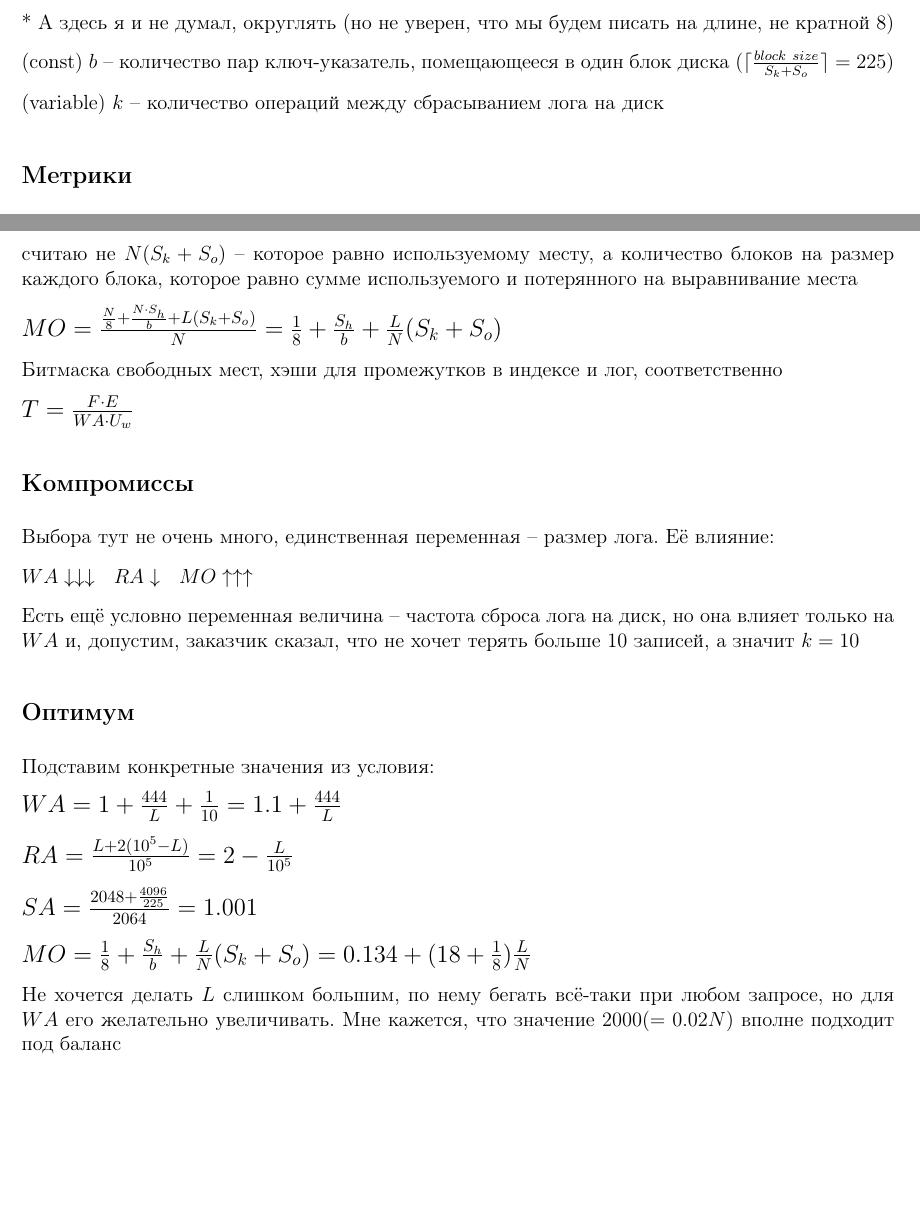
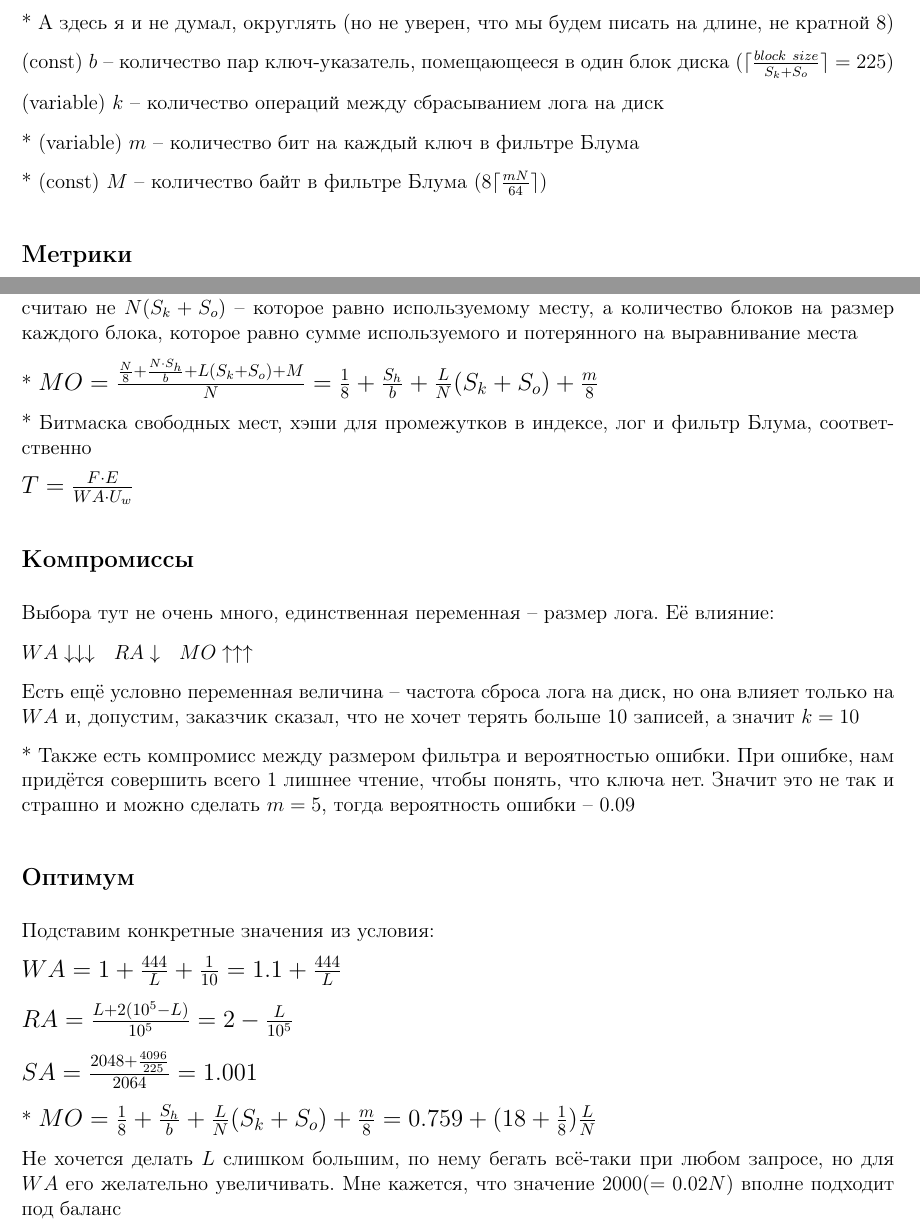
Before and after one commit to kibrq/KVS, a LaTeX document (DSS.tex, which reads analysis.tex): two parts of pages 4 and 5 of 5 before the commit and two parts of pages 3 and 4 of 5 after it, joined at a grey line, cut so that both start at the same text, the shorter picture padded with empty space. Compiled offline with pdfLaTeX.

Commit message:
Fix analysis

```diff
--- a/analysis.tex
+++ b/analysis.tex
@@ -40,6 +40,10 @@
 
 (variable) $k$ -- количество операций между сбрасыванием лога на диск
 
+* (variable) $m$ -- количество бит на каждый ключ в фильтре Блума
+
+* (const) $M$ -- количество байт в фильтре Блума ($8\lceil\frac{mN}{64}\rceil$)
+
 \subsection*{Метрики}
 
 \large$WA = 1 + \frac{1}{L}\cdot\frac{N}{b} + \frac{1}{k}$\normalsize
@@ -62,9 +66,9 @@ $\frac{1}{k}$ -- траты на сброс лога на диск (с учёт
 
 * Индекс занимает столко места, так как для того, чтобы целое количество пар key-offset влезало в блок, в нём приходиться оставлять немного последних бит пустыми. Чтобы их учесть, я считаю не $N(S_k + S_o)$ -- которое равно используемому месту, а количество блоков на размер каждого блока, которое равно сумме используемого и потерянного на выравнивание места
 
-\large$MO = \frac{\frac{N}{8} + \frac{N\cdot S_h}{b} + L(S_k + S_o)}{N} = \frac{1}{8} + \frac{S_h}{b} + \frac{L}{N}(S_k + S_o)$\normalsize
+* \large$MO = \frac{\frac{N}{8} + \frac{N\cdot S_h}{b} + L(S_k + S_o) + M}{N} = \frac{1}{8} + \frac{S_h}{b} + \frac{L}{N}(S_k + S_o) + \frac{m}{8}$\normalsize
 
-Битмаска свободных мест, хэши для промежутков в индексе и лог, соответственно
+* Битмаска свободных мест, хэши для промежутков в индексе, лог и фильтр Блума, соответственно
 
 \large$T = \frac{F\cdot E}{WA\cdot U_w}$\normalsize
 
@@ -76,6 +80,8 @@ $WA\downarrow\downarrow\downarrow\ \ RA \downarrow\ \ MO \uparrow\uparrow\uparro
 
 Есть ещё условно переменная величина -- частота сброса лога на диск, но она влияет только на $WA$ и, допустим, заказчик сказал, что не хочет терять больше 10 записей, а значит $k = 10$
 
+* Также есть компромисс между размером фильтра и вероятностью ошибки. При ошибке, нам придётся совершить всего 1 лишнее чтение, чтобы понять, что ключа нет. Значит это не так и страшно и можно сделать $m = 5$, тогда вероятность ошибки -- $0.09$
+
 \subsection*{Оптимум}
 
 Подставим конкретные значения из условия:
@@ -86,7 +92,7 @@ $WA\downarrow\downarrow\downarrow\ \ RA \downarrow\ \ MO \uparrow\uparrow\uparro
 
 \large$SA = \frac{2048 + \frac{4096}{225}}{2064} = 1.001$\normalsize
 
-\large$MO = \frac{1}{8} + \frac{S_h}{b} + \frac{L}{N}(S_k + S_o) = 0.134 + (18+\frac{1}{8})\frac{L}{N}$\normalsize
+* \large$MO = \frac{1}{8} + \frac{S_h}{b} + \frac{L}{N}(S_k + S_o) + \frac{m}{8} = 0.759 + (18+\frac{1}{8})\frac{L}{N}$\normalsize
 
 Не хочется делать $L$ слишком большим, по нему бегать всё-таки при любом запросе, но для $WA$ его желательно увеличивать. Мне кажется, что значение $2000 (=0.02N)$ вполне подходит под баланс
 
```
Also changed, not shown: analysis.tex (4 more changed lines).
